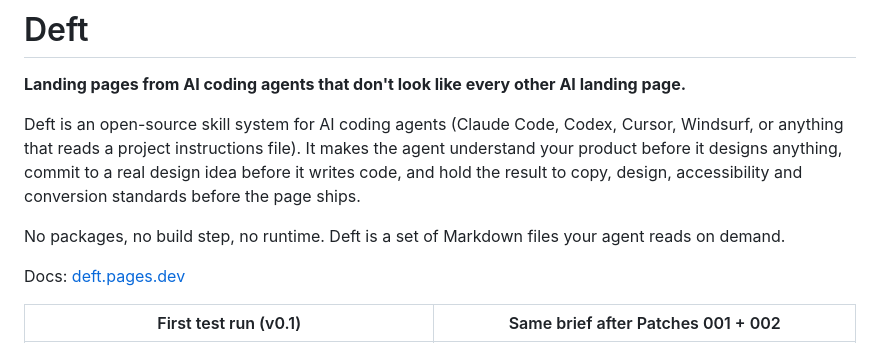
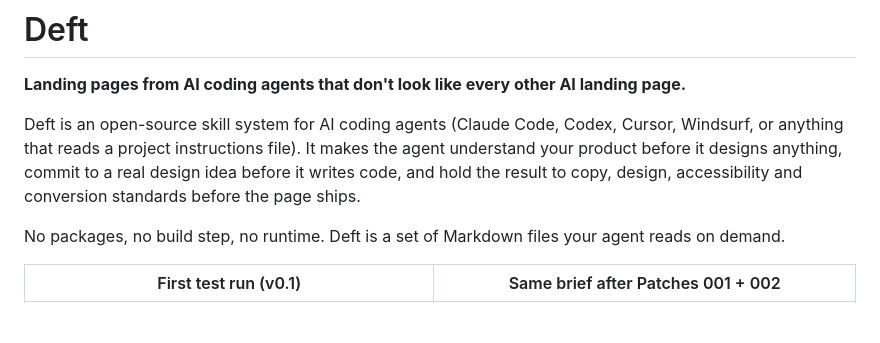
Before and after one commit to Ruhamma/deft, a Markdown page: README.md, the part around the change. GitHub-like rendering; blank space fills up the shorter version.

Commit message:
Remove docs link to unrelated deft.pages.dev
Co-Authored-By: Claude Opus 5.5 <noreply@anthropic.com>

```diff
--- a/README.md
+++ b/README.md
@@ -5,8 +5,6 @@
 Deft is an open-source skill system for AI coding agents (Claude Code, Codex, Cursor, Windsurf, or anything that reads a project instructions file). It makes the agent understand your product before it designs anything, commit to a real design idea before it writes code, and hold the result to copy, design, accessibility and conversion standards before the page ships.
 
 No packages, no build step, no runtime. Deft is a set of Markdown files your agent reads on demand.
-
-Docs: [deft.pages.dev](https://deft.pages.dev)
 
 | First test run (v0.1) | Same brief after Patches 001 + 002 |
 |---|---|
```
